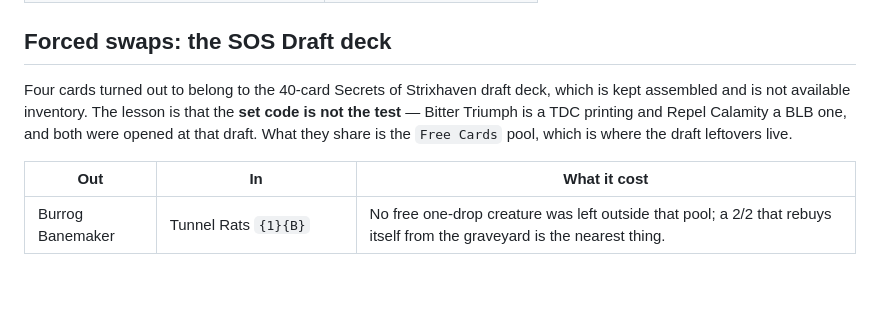
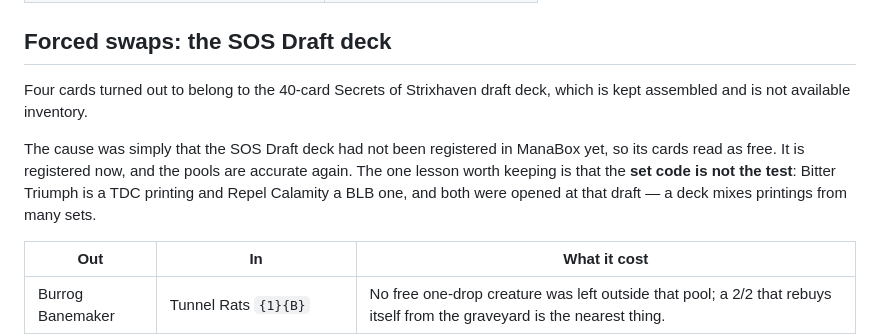
Before and after one commit to massimilianobotticelli/magic-strategist, a Markdown page: decks/foot-clan-sneak/upgrades.md, the part around the change. Rendered like a GitHub page; blank space fills up the shorter version.

```diff
--- a/decks/foot-clan-sneak/upgrades.md
+++ b/decks/foot-clan-sneak/upgrades.md
@@ -20,10 +20,13 @@ Commander concept — every hybrid castable off W/B mana was filtered out.
 ## Forced swaps: the SOS Draft deck
 
 Four cards turned out to belong to the 40-card Secrets of Strixhaven draft deck,
-which is kept assembled and is not available inventory. The lesson is that the
-**set code is not the test** — Bitter Triumph is a TDC printing and Repel Calamity
-a BLB one, and both were opened at that draft. What they share is the `Free Cards`
-pool, which is where the draft leftovers live.
+which is kept assembled and is not available inventory.
+
+The cause was simply that the SOS Draft deck had not been registered in ManaBox
+yet, so its cards read as free. It is registered now, and the pools are accurate
+again. The one lesson worth keeping is that the **set code is not the test**:
+Bitter Triumph is a TDC printing and Repel Calamity a BLB one, and both were
+opened at that draft — a deck mixes printings from many sets.
 
 | Out | In | What it cost |
 |---|---|---|
```
Also changed, not shown: CLAUDE.md (+14 -4 lines), 1 other file.
